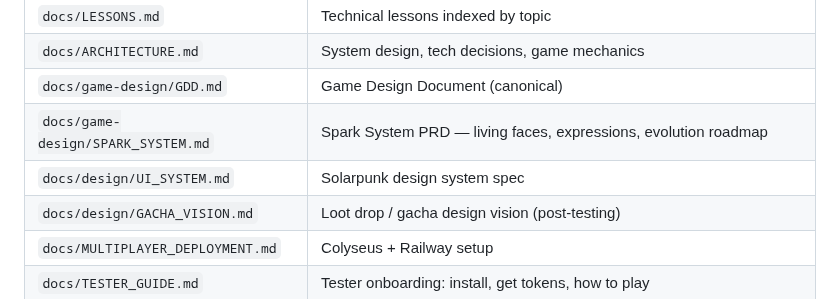
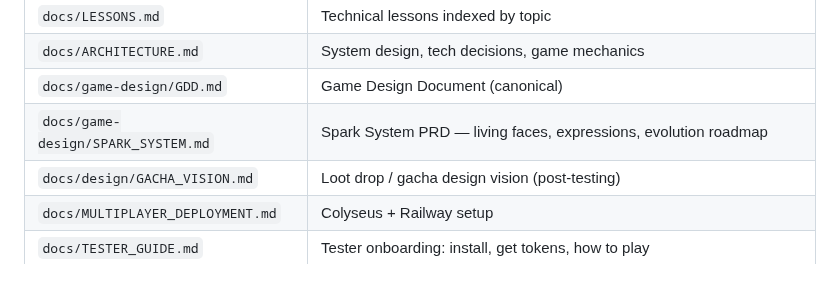
Before and after one commit to epicexcelsior/monolith, a Markdown page: CONTEXT.md, the part around the change. GitHub-like rendering.

```diff
--- a/CONTEXT.md
+++ b/CONTEXT.md
@@ -357,7 +357,6 @@ npx supabase db push   # linked to pscgsbdznfitscxflxrm
 | `docs/ARCHITECTURE.md` | System design, tech decisions, game mechanics |
 | `docs/game-design/GDD.md` | Game Design Document (canonical) |
 | `docs/game-design/SPARK_SYSTEM.md` | Spark System PRD — living faces, expressions, evolution roadmap |
-| `docs/design/UI_SYSTEM.md` | Solarpunk design system spec |
 | `docs/design/GACHA_VISION.md` | Loot drop / gacha design vision (post-testing) |
 | `docs/MULTIPLAYER_DEPLOYMENT.md` | Colyseus + Railway setup |
 | `docs/TESTER_GUIDE.md` | Tester onboarding: install, get tokens, how to play |
```
Also changed, not shown: .agent/rules/AGENTS.md (+0 -1 lines).
